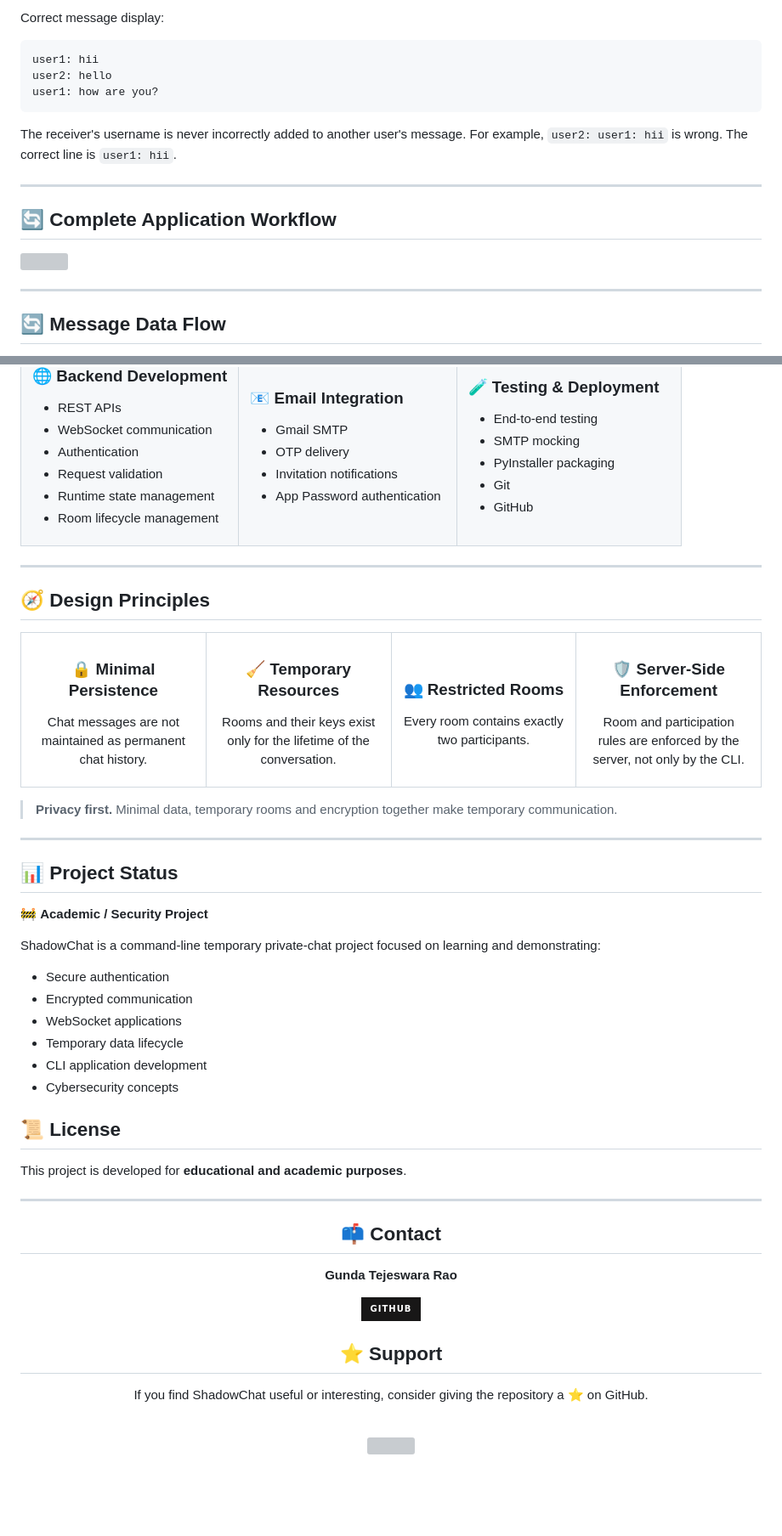
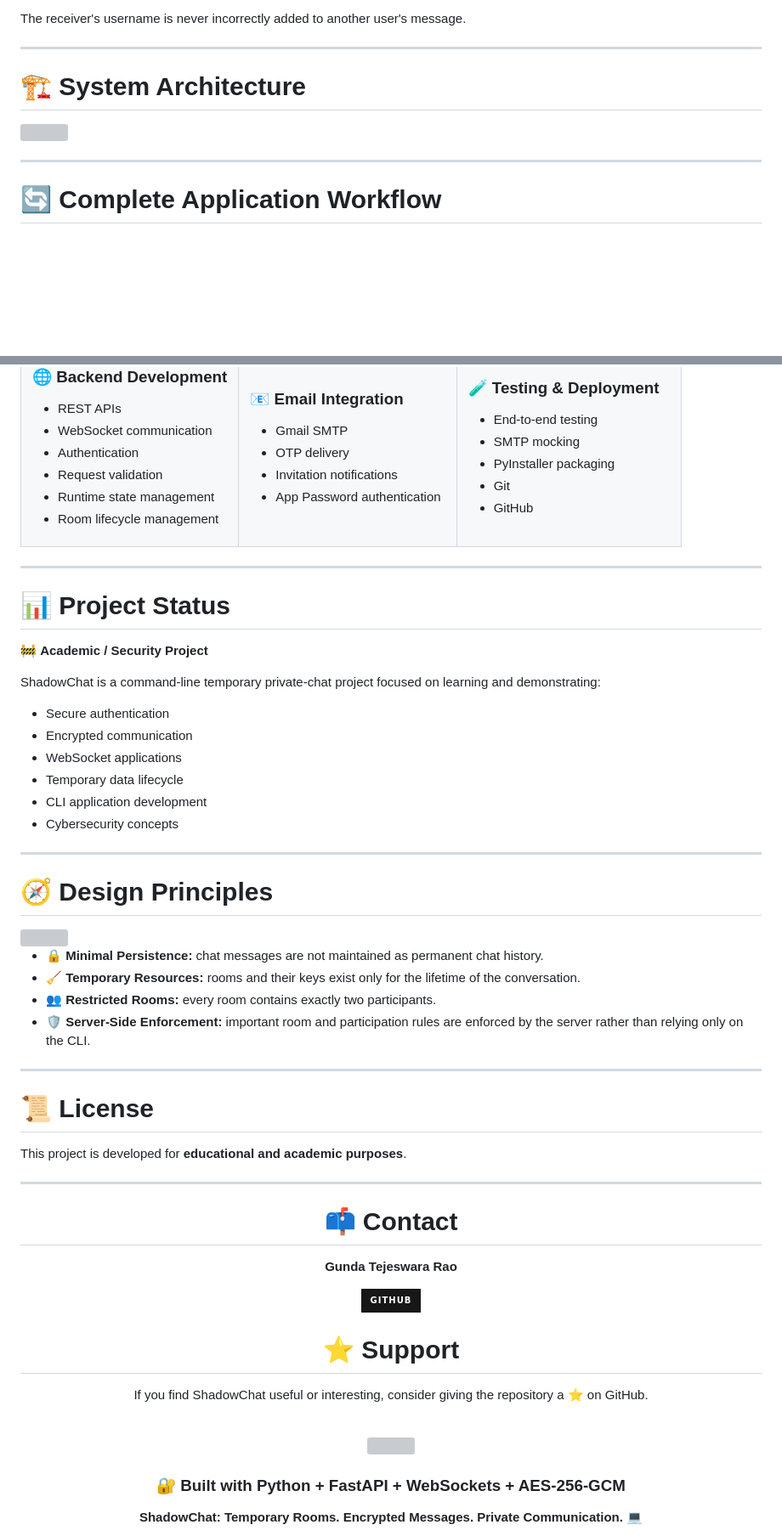
Before and after one commit to gundatejeswararao7/ShadowChat, a Markdown page: README.md, 2 parts joined by grey strips. Shown at 85% size. GitHub-like rendering; badges without logos; blank space fills up the shorter version; grey boxes are pictures that could not be loaded.

````diff
--- a/README.md
+++ b/README.md
@@ -148,18 +180,9 @@ Main CLI Dashboard → Notifications → Private Room → Dedicated Chat Window
 
 After leaving the room, private messages are **not replayed or printed on the main dashboard**.
 
-Correct message display:
-
-```text
-user1: hii
-user2: hello
-user1: how are you?
-```
-
-The receiver's username is never incorrectly added to another user's message. For example,
-`user2: user1: hii` is wrong. The correct line is `user1: hii`.
+The receiver's username is never incorrectly added to another user's message.
 
 ---
 
-## 🔄 Complete Application Workflow
+# 🏗️ System Architecture
 
@@ -167,5 +190,5 @@ The receiver's username is never incorrectly added to another user's message. Fo
 
 ---
 
-## 🔄 Message Data Flow
+# 🔄 Complete Application Workflow
 
@@ -638,43 +649,7 @@ the encryption model.
 
 ---
 
-## 🧭 Design Principles
-
-<table>
-<tr>
-<td width="25%" align="center">
-
-### 🔒 Minimal Persistence
-Chat messages are not maintained as permanent chat history.
-
-</td>
-<td width="25%" align="center">
-
-### 🧹 Temporary Resources
-Rooms and their keys exist only for the lifetime of the conversation.
-
-</td>
-<td width="25%" align="center">
-
-### 👥 Restricted Rooms
-Every room contains exactly two participants.
-
-</td>
-<td width="25%" align="center">
-
-### 🛡️ Server-Side Enforcement
-Room and participation rules are enforced by the server, not only by the CLI.
-
-</td>
-</tr>
-</table>
-
-> **Privacy first.** Minimal data, temporary rooms and encryption together make temporary
-> communication.
-
----
-
-## 📊 Project Status
+# 📊 Project Status
 
 🚧 **Academic / Security Project**
 
@@ -687,7 +662,20 @@ ShadowChat is a command-line temporary private-chat project focused on learning
 - CLI application development
 - Cybersecurity concepts
 
-## 📜 License
+---
+
+# 🧭 Design Principles
+
+<img src="./assets/design-principles.svg" width="100%" />
+
+- 🔒 **Minimal Persistence:** chat messages are not maintained as permanent chat history.
+- 🧹 **Temporary Resources:** rooms and their keys exist only for the lifetime of the conversation.
+- 👥 **Restricted Rooms:** every room contains exactly two participants.
+- 🛡️ **Server-Side Enforcement:** important room and participation rules are enforced by the server rather than relying only on the CLI.
+
+---
+
+# 📜 License
 
 This project is developed for **educational and academic purposes**.
 
@@ -695,13 +683,13 @@ This project is developed for **educational and academic purposes**.
 
 <div align="center">
 
-## 📫 Contact
+# 📫 Contact
 
 **Gunda Tejeswara Rao**
 
 [![GitHub](https://img.shields.io/badge/GitHub-181717?style=for-the-badge&logo=github&logoColor=white)](https://github.com/gundatejeswararao7)
 
-## ⭐ Support
+# ⭐ Support
 
 If you find ShadowChat useful or interesting, consider giving the repository a ⭐ on GitHub.
 
@@ -709,4 +697,8 @@ If you find ShadowChat useful or interesting, consider giving the repository a
 
 <img src="./assets/banner-footer.svg" width="100%" />
 
+### 🔐 Built with Python + FastAPI + WebSockets + AES-256-GCM
+
+**ShadowChat: Temporary Rooms. Encrypted Messages. Private Communication. 💻**
+
 </div>
````
Also changed, not shown: other parts of README.md (+155 -135 lines).
